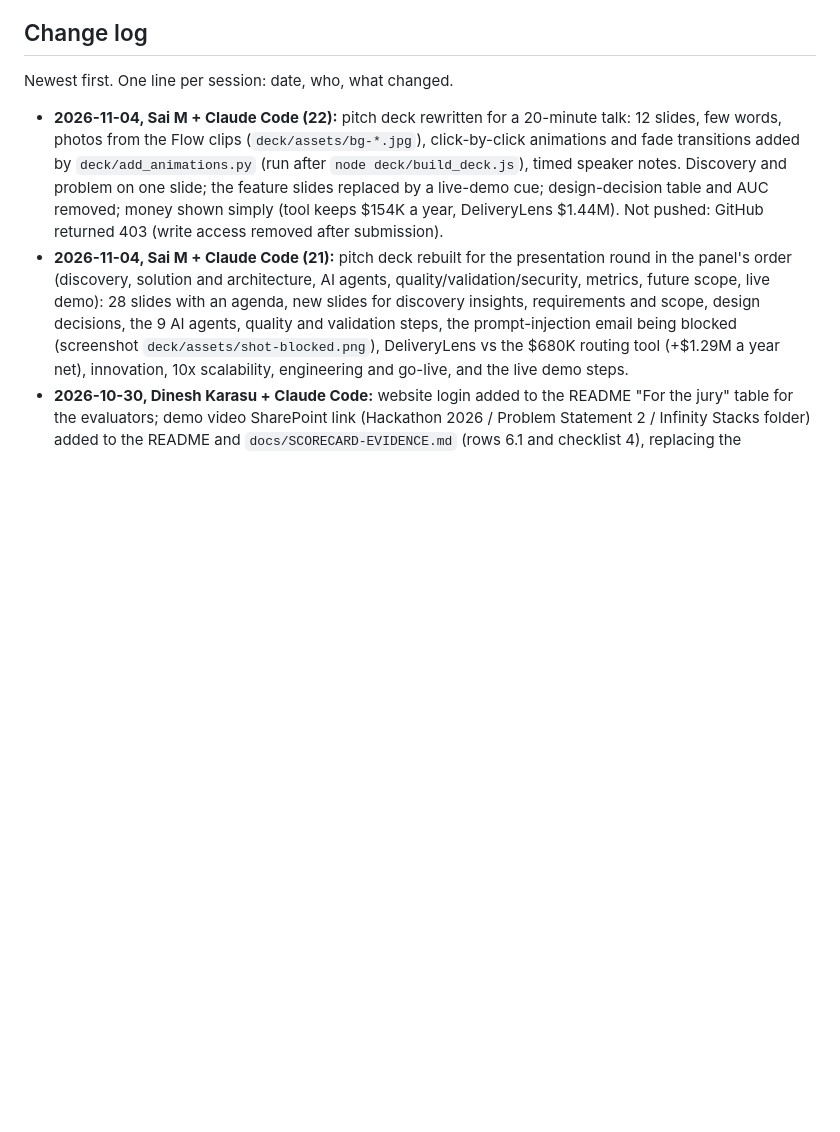
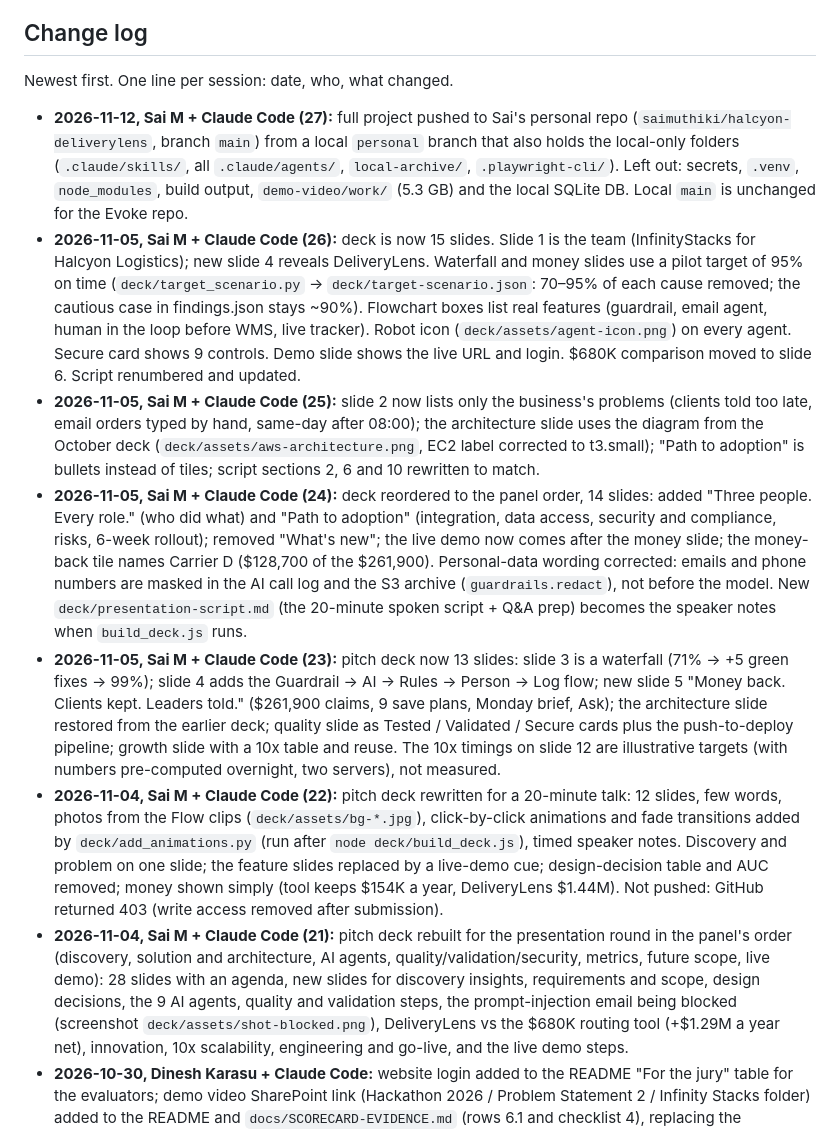
Before and after one commit to saimuthiki/halcyon-deliverylens, a Markdown page: PROJECT-PROGRESS.md, the part around the change. Rendered like a GitHub page; blank space fills up the shorter version.

```diff
--- a/PROJECT-PROGRESS.md
+++ b/PROJECT-PROGRESS.md
@@ -113,6 +113,11 @@ The **website** now asks for a username and password (Amplify basic auth, set in
 
 ## Change log
 Newest first. One line per session: date, who, what changed.
+- **2026-11-12, Sai M + Claude Code (27):** full project pushed to Sai's personal repo (`saimuthiki/halcyon-deliverylens`, branch `main`) from a local `personal` branch that also holds the local-only folders (`.claude/skills/`, all `.claude/agents/`, `local-archive/`, `.playwright-cli/`). Left out: secrets, `.venv`, `node_modules`, build output, `demo-video/work/` (5.3 GB) and the local SQLite DB. Local `main` is unchanged for the Evoke repo.
+- **2026-11-05, Sai M + Claude Code (26):** deck is now 15 slides. Slide 1 is the team (InfinityStacks for Halcyon Logistics); new slide 4 reveals DeliveryLens. Waterfall and money slides use a pilot target of 95% on time (`deck/target_scenario.py` → `deck/target-scenario.json`: 70–95% of each cause removed; the cautious case in findings.json stays ~90%). Flowchart boxes list real features (guardrail, email agent, human in the loop before WMS, live tracker). Robot icon (`deck/assets/agent-icon.png`) on every agent. Secure card shows 9 controls. Demo slide shows the live URL and login. $680K comparison moved to slide 6. Script renumbered and updated.
+- **2026-11-05, Sai M + Claude Code (25):** slide 2 now lists only the business's problems (clients told too late, email orders typed by hand, same-day after 08:00); the architecture slide uses the diagram from the October deck (`deck/assets/aws-architecture.png`, EC2 label corrected to t3.small); "Path to adoption" is bullets instead of tiles; script sections 2, 6 and 10 rewritten to match.
+- **2026-11-05, Sai M + Claude Code (24):** deck reordered to the panel order, 14 slides: added "Three people. Every role." (who did what) and "Path to adoption" (integration, data access, security and compliance, risks, 6-week rollout); removed "What's new"; the live demo now comes after the money slide; the money-back tile names Carrier D ($128,700 of the $261,900). Personal-data wording corrected: emails and phone numbers are masked in the AI call log and the S3 archive (`guardrails.redact`), not before the model. New `deck/presentation-script.md` (the 20-minute spoken script + Q&A prep) becomes the speaker notes when `build_deck.js` runs.
+- **2026-11-05, Sai M + Claude Code (23):** pitch deck now 13 slides: slide 3 is a waterfall (71% → +5 green fixes → 99%); slide 4 adds the Guardrail → AI → Rules → Person → Log flow; new slide 5 "Money back. Clients kept. Leaders told." ($261,900 claims, 9 save plans, Monday brief, Ask); the architecture slide restored from the earlier deck; quality slide as Tested / Validated / Secure cards plus the push-to-deploy pipeline; growth slide with a 10x table and reuse. The 10x timings on slide 12 are illustrative targets (with numbers pre-computed overnight, two servers), not measured.
 - **2026-11-04, Sai M + Claude Code (22):** pitch deck rewritten for a 20-minute talk: 12 slides, few words, photos from the Flow clips (`deck/assets/bg-*.jpg`), click-by-click animations and fade transitions added by `deck/add_animations.py` (run after `node deck/build_deck.js`), timed speaker notes. Discovery and problem on one slide; the feature slides replaced by a live-demo cue; design-decision table and AUC removed; money shown simply (tool keeps $154K a year, DeliveryLens $1.44M). Not pushed: GitHub returned 403 (write access removed after submission).
 - **2026-11-04, Sai M + Claude Code (21):** pitch deck rebuilt for the presentation round in the panel's order (discovery, solution and architecture, AI agents, quality/validation/security, metrics, future scope, live demo): 28 slides with an agenda, new slides for discovery insights, requirements and scope, design decisions, the 9 AI agents, quality and validation steps, the prompt-injection email being blocked (screenshot `deck/assets/shot-blocked.png`), DeliveryLens vs the $680K routing tool (+$1.29M a year net), innovation, 10x scalability, engineering and go-live, and the live demo steps.
 - **2026-10-30, Dinesh Karasu + Claude Code:** website login added to the README "For the jury" table for the evaluators; demo video SharePoint link (Hackathon 2026 / Problem Statement 2 / Infinity Stacks folder) added to the README and `docs/SCORECARD-EVIDENCE.md` (rows 6.1 and checklist 4), replacing the placeholders. Still open: revoke the old Gemini key.
```
Also changed, not shown: deck/presentation-script.md (added, +254 -0 lines), deck/assets/agent-icon.png (added), deck/assets/aws-architecture.png (added), 4 other files.
